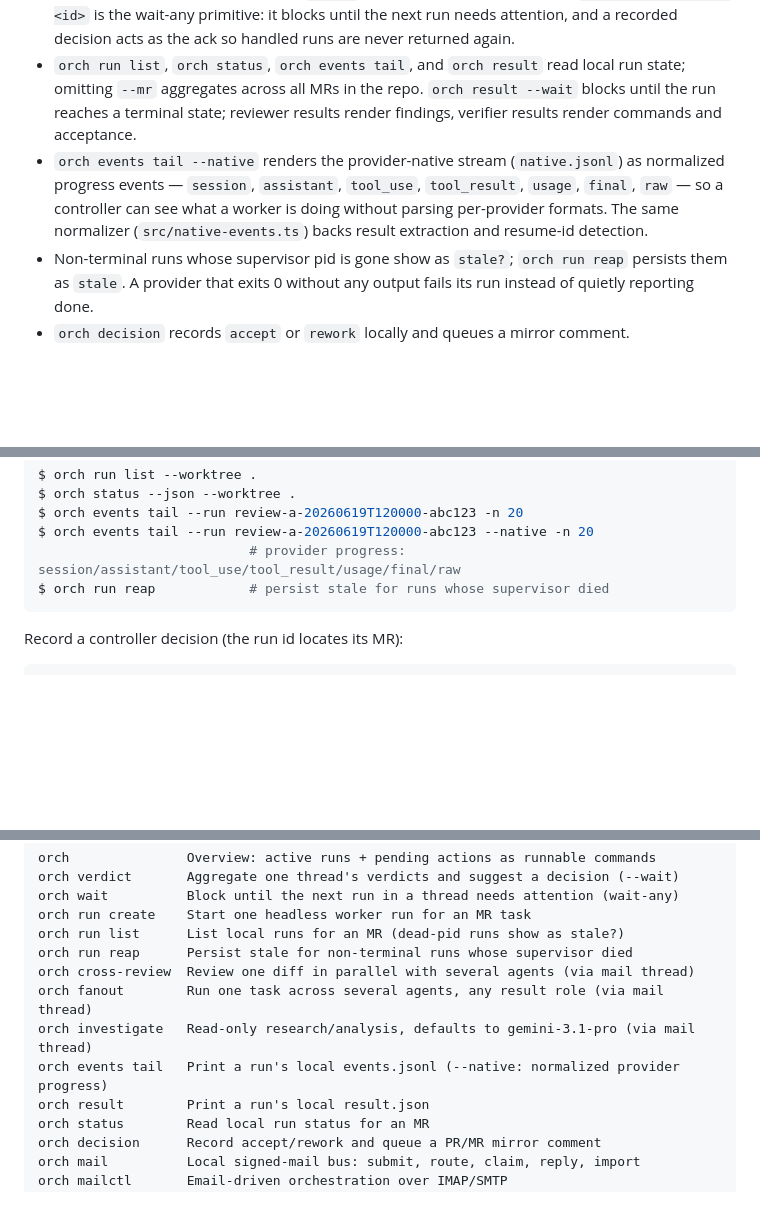
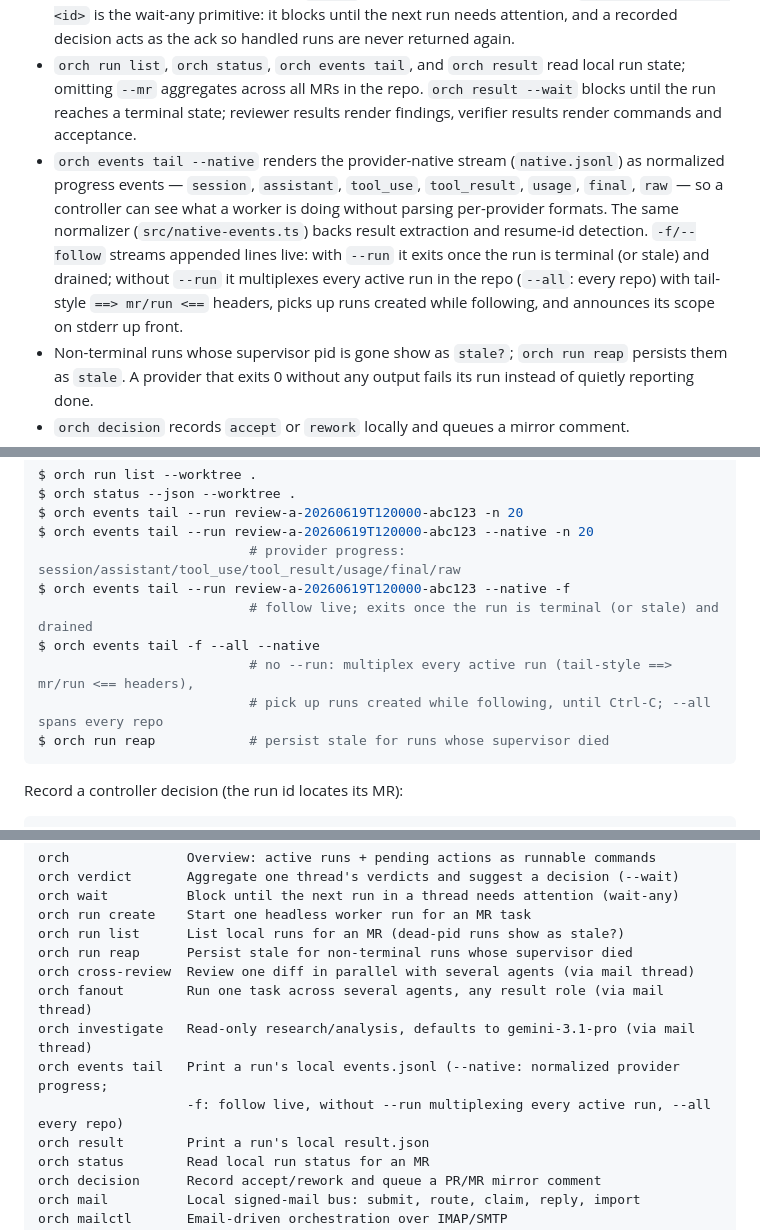
Before and after one commit to yanyaoer/orch-cli, a Markdown page: README.md, 3 parts joined by grey strips. Drawn GitHub-style; blank space fills up the shorter version.

Commit message:
docs: events tail -f follow modes in README
Co-Authored-By: Claude Fable 5 <noreply@anthropic.com>

````diff
--- a/README.md
+++ b/README.md
@@ -24,7 +24,7 @@ Shipped on `main` (v0.0.6, see [CHANGELOG.md](CHANGELOG.md)):
 - Bare `orch` prints the overview: active runs plus every pending action (undecided terminal runs, stale runs, pending outbox) expressed as a runnable orch command line — the same contract humans copy and agents execute from `--json`. `--all` scans every repo under the state root. The overview is a notification center, not a debt ledger: items idle beyond `--attention-days` (default 14, `0` disables) age out, and mrs matching a local branch already merged into HEAD are archived wholesale. `orch decision close` acks a run without queueing a comment; `orch decision sweep --execute` batch-acks the whole backlog by the overview's own rubric.
 - `orch verdict --thread <id>` aggregates a fan-out thread's verdicts into one suggestion (accept / rework / inspect / pending / reap); `--wait` blocks until the thread settles. `orch wait --thread <id>` is the wait-any primitive: it blocks until the next run needs attention, and a recorded decision acts as the ack so handled runs are never returned again.
 - `orch run list`, `orch status`, `orch events tail`, and `orch result` read local run state; omitting `--mr` aggregates across all MRs in the repo. `orch result --wait` blocks until the run reaches a terminal state; reviewer results render findings, verifier results render commands and acceptance.
-- `orch events tail --native` renders the provider-native stream (`native.jsonl`) as normalized progress events — `session`, `assistant`, `tool_use`, `tool_result`, `usage`, `final`, `raw` — so a controller can see what a worker is doing without parsing per-provider formats. The same normalizer (`src/native-events.ts`) backs result extraction and resume-id detection.
+- `orch events tail --native` renders the provider-native stream (`native.jsonl`) as normalized progress events — `session`, `assistant`, `tool_use`, `tool_result`, `usage`, `final`, `raw` — so a controller can see what a worker is doing without parsing per-provider formats. The same normalizer (`src/native-events.ts`) backs result extraction and resume-id detection. `-f/--follow` streams appended lines live: with `--run` it exits once the run is terminal (or stale) and drained; without `--run` it multiplexes every active run in the repo (`--all`: every repo) with tail-style `==> mr/run <==` headers, picks up runs created while following, and announces its scope on stderr up front.
 - Non-terminal runs whose supervisor pid is gone show as `stale?`; `orch run reap` persists them as `stale`. A provider that exits 0 without any output fails its run instead of quietly reporting done.
 - `orch decision` records `accept` or `rework` locally and queues a mirror comment.
 - `orch mail` provides the local message bus: signed mail events, Maildir delivery, router dispatch, atomic task claim, and result-driven review/verify follow-ups.
@@ -152,6 +152,11 @@ $ orch status --json --worktree .
 $ orch events tail --run review-a-20260619T120000-abc123 -n 20
 $ orch events tail --run review-a-20260619T120000-abc123 --native -n 20
                            # provider progress: session/assistant/tool_use/tool_result/usage/final/raw
+$ orch events tail --run review-a-20260619T120000-abc123 --native -f
+                           # follow live; exits once the run is terminal (or stale) and drained
+$ orch events tail -f --all --native
+                           # no --run: multiplex every active run (tail-style ==> mr/run <== headers),
+                           # pick up runs created while following, until Ctrl-C; --all spans every repo
 $ orch run reap            # persist stale for runs whose supervisor died
 ```
 
@@ -360,7 +365,8 @@ orch run reap      Persist stale for non-terminal runs whose supervisor died
 orch cross-review  Review one diff in parallel with several agents (via mail thread)
 orch fanout        Run one task across several agents, any result role (via mail thread)
 orch investigate   Read-only research/analysis, defaults to gemini-3.1-pro (via mail thread)
-orch events tail   Print a run's local events.jsonl (--native: normalized provider progress)
+orch events tail   Print a run's local events.jsonl (--native: normalized provider progress;
+                   -f: follow live, without --run multiplexing every active run, --all every repo)
 orch result        Print a run's local result.json
 orch status        Read local run status for an MR
 orch decision      Record accept/rework and queue a PR/MR mirror comment
````
